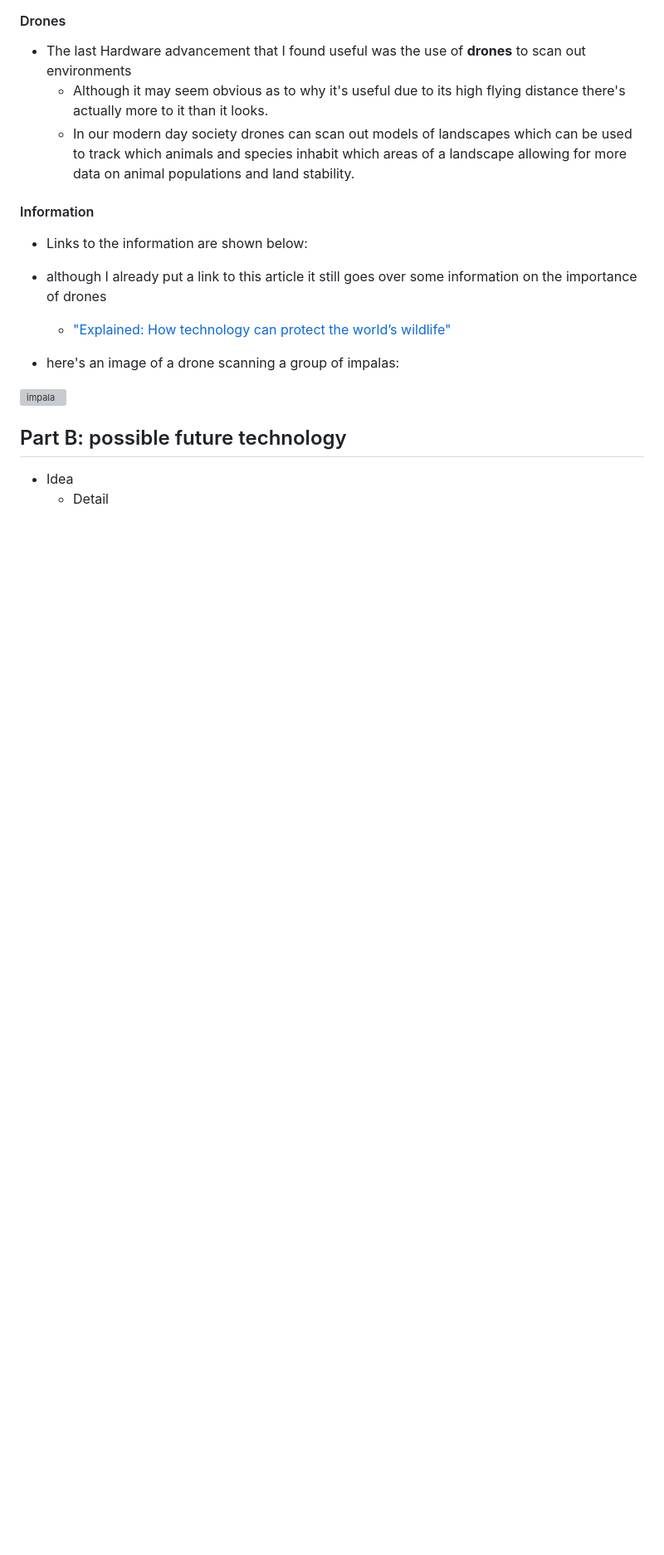
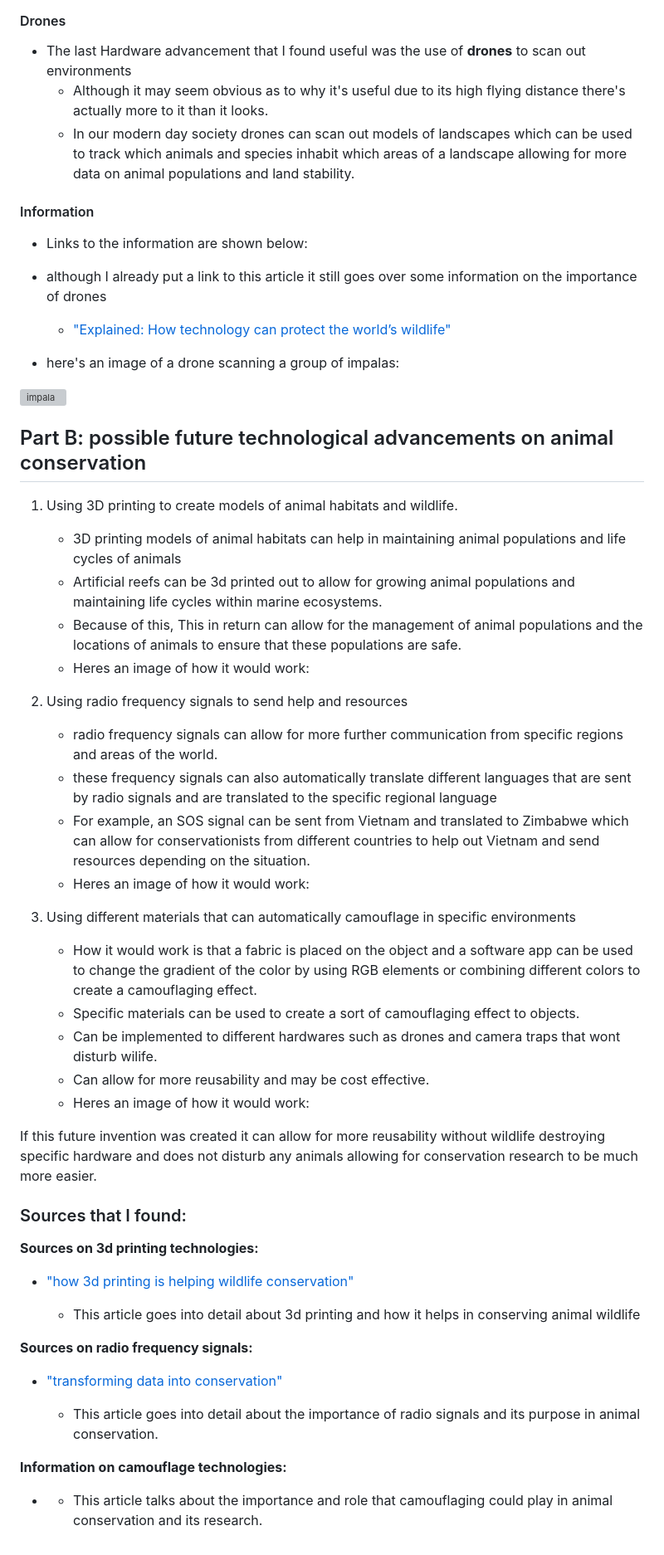
Before and after one commit to emmanuelg6912/sep10-freedom-project, a Markdown page: prep/content.md, the part around the change. Shown at 83% size. Drawn GitHub-style; blank space fills up the shorter version; grey boxes are pictures that could not be loaded.

```diff
--- a/prep/content.md
+++ b/prep/content.md
@@ -179,6 +179,49 @@ Topic: **Animal conservation**
 
 
 
-## Part B: possible future technology
-* Idea
-  * Detail
+## Part B: possible future technological advancements on animal conservation
+
+1. Using 3D printing to create models of animal habitats and wildlife.
+
+   * 3D printing models of animal habitats can help in maintaining animal populations and life cycles of animals
+   * Artificial reefs can be 3d printed out to allow for growing animal populations and maintaining life cycles within marine ecosystems.
+   * Because of this, This in return can allow for the management of animal populations and the locations of animals to ensure that these populations are safe.
+   * Heres an image of how it would work:
+
+
+2. Using radio frequency signals to send help and resources
+
+   * radio frequency signals can allow for more further communication from specific regions and areas of the world.
+   * these frequency signals can also automatically translate different languages that are sent by radio signals and are translated to the specific regional language
+   * For example, an SOS signal  can be sent from Vietnam and translated to Zimbabwe which can allow for conservationists from different countries to help out Vietnam and send resources depending on the situation.
+   * Heres an image of how it would work:
+
+3. Using different materials that can automatically camouflage in specific environments
+   * How it would work is that a fabric is placed on the object and a software app can be used to change the gradient of the color by using RGB elements or combining different colors to create a camouflaging effect.
+   * Specific materials can be used to create a sort of camouflaging effect to objects.
+   * Can be implemented to different hardwares such as drones and camera traps that wont disturb wilife.
+   * Can allow for more reusability and may be cost effective.
+   *  Heres an image of how it would work:
+
+
+
+
+If this future invention was created it can allow for more reusability without wildlife destroying specific hardware and does not disturb any animals allowing for conservation research to be much more easier.
+
+### Sources that I found:
+
+**Sources on 3d printing technologies:**
+* ["how 3d printing is helping wildlife conservation"](https://3dprint.com/240920/how-3d-printing-is-helping-wildlife-conservation/#:~:text=Coral&text=Coral%20reefs%20provide%20habitat%20and,creating%20a%20new%20living%20reef.)
+
+   * This article goes into detail about 3d printing and how it helps in conserving animal wildlife
+
+**Sources on radio frequency signals:**
+
+* ["transforming data into conservation"](https://cnr.ncsu.edu/news/2022/01/transforming-data-into-conservation/)
+
+   * This article goes into detail about the importance of radio signals and its purpose in animal conservation.
+
+**Information on camouflage technologies:**
+* [](https://www.sciencedirect.com/science/article/abs/pii/S0006320716305250#:~:text=One%20study%20on%20Atlantic%20salmon,site%20that%20included%20novel%20substrates.)
+
+   * This article talks about the importance and role that camouflaging could play in animal conservation and its research.
```
